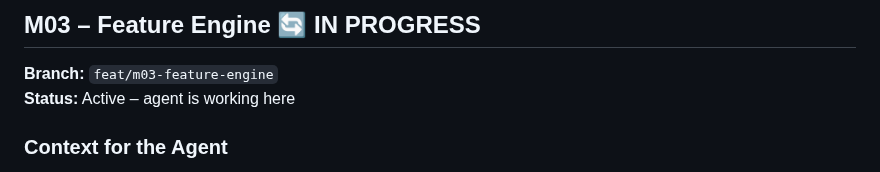
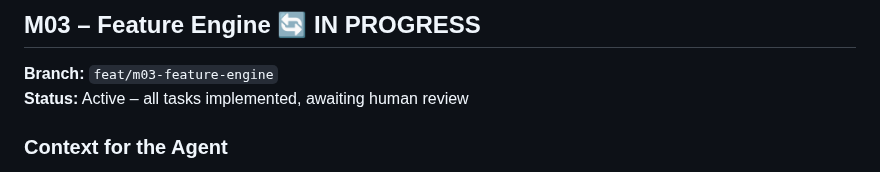
Before and after one commit to proof-lab/proof-lab, a Markdown page: PROGRESS.md, the part around one of its changes. GitHub-like rendering.

```diff
--- a/PROGRESS.md
+++ b/PROGRESS.md
@@ -116,7 +116,7 @@ Required test cases include target-first, stop-first, timeout, same-bar ambiguit
 ## M03 – Feature Engine 🔄 IN PROGRESS
 
 **Branch:** `feat/m03-feature-engine`
-**Status:** Active – agent is working here
+**Status:** Active – all tasks implemented, awaiting human review
 
 ### Context for the Agent
 
```
Also changed, not shown: other parts of PROGRESS.md (+3 -3 lines).
